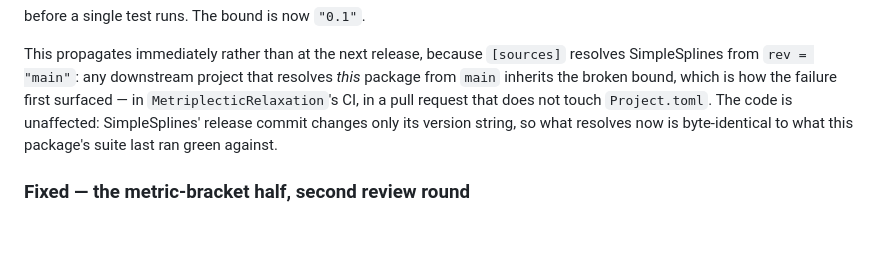
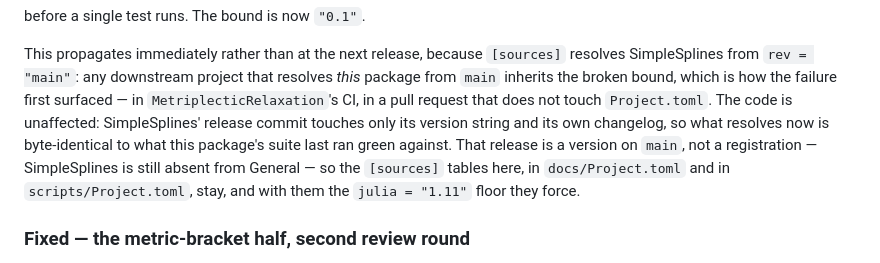
Before and after one commit to JuliaGNI/PoissonBrackets.jl, a Markdown page: CHANGELOG.md, the part around the change. Drawn GitHub-style; blank space fills up the shorter version.

Commit message:
Address the pre-PR verification
Two corrections to the entry's own prose, both inside the hunk this branch
added. SimpleSplines' release commit touches two files, not one -- its
Project.toml and its own changelog -- so "changes only its version string"
was imprecise; the conclusion it supports, that no code changed and the
resolved tree is byte-identical, is unaffected.

And "released 0.1.0" read as a registration. It is a version on main only:
SimpleSplines is absent from General (404 on its Versions.toml) and has no
tags, so the [sources] tables here, in docs/ and in scripts/ -- and the
julia = "1.11" floor they force -- all stay. Three tracked files promise
that block "can go once SimpleSplines is released", which is exactly the
reading this now forecloses.

Co-Authored-By: Claude Opus 5 (1M context) <noreply@anthropic.com>

```diff
--- a/CHANGELOG.md
+++ b/CHANGELOG.md
@@ -29,8 +29,11 @@ This propagates immediately rather than at the next release, because `[sources]`
 SimpleSplines from `rev = "main"`: any downstream project that resolves *this* package from
 `main` inherits the broken bound, which is how the failure first surfaced — in
 `MetriplecticRelaxation`'s CI, in a pull request that does not touch `Project.toml`. The code
-is unaffected: SimpleSplines' release commit changes only its version string, so what resolves
-now is byte-identical to what this package's suite last ran green against.
+is unaffected: SimpleSplines' release commit touches only its version string and its own
+changelog, so what resolves now is byte-identical to what this package's suite last ran green
+against. That release is a version on `main`, not a registration — SimpleSplines is still
+absent from General — so the `[sources]` tables here, in `docs/Project.toml` and in
+`scripts/Project.toml`, stay, and with them the `julia = "1.11"` floor they force.
 
 ### Fixed — the metric-bracket half, second review round
 
```
